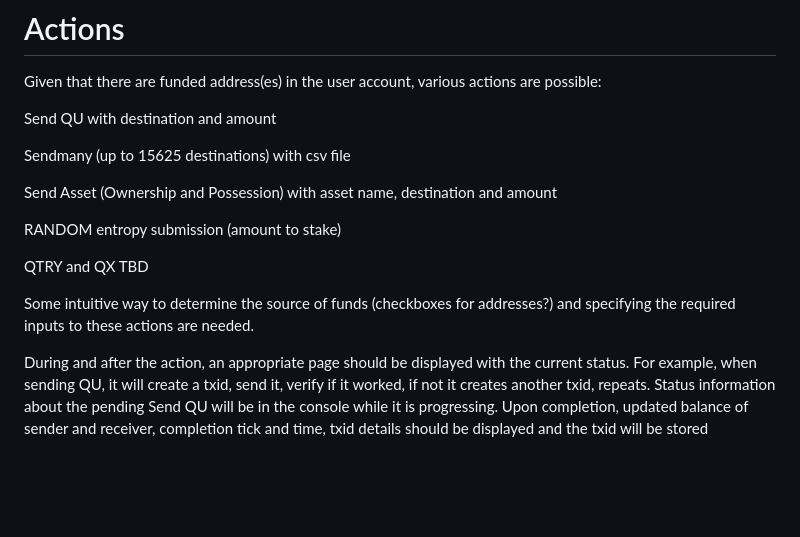
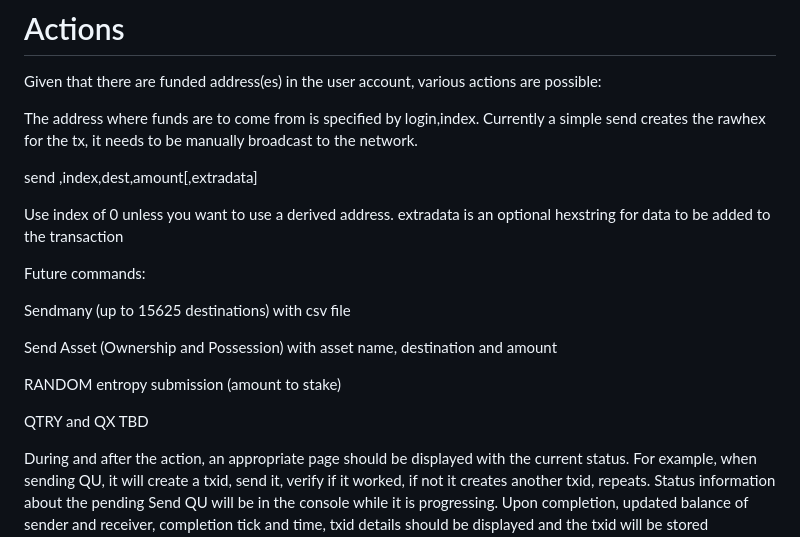
Before and after one commit to Trustpad-web/Qwallet, a Markdown page: README.md, the part around the change. GitHub-like rendering; blank space fills up the shorter version.

```diff
--- a/README.md
+++ b/README.md
@@ -40,7 +40,13 @@ The user will need to be able to add derived addresses and new seeds with approp
 # Actions
 Given that there are funded address(es) in the user account, various actions are possible:
 
-Send QU with destination and amount
+The address where funds are to come from is specified by login,index. Currently a simple send creates the rawhex for the tx, it needs to be manually broadcast to the network.
+
+send <password>,index,dest,amount[,extradata]
+
+Use index of 0 unless you want to use a derived address. extradata is an optional hexstring for data to be added to the transaction
+
+Future commands:
 
 Sendmany (up to 15625 destinations) with csv file
 
@@ -49,8 +55,6 @@ Send Asset (Ownership and Possession) with asset name, destination and amount
 RANDOM entropy submission (amount to stake)
 
 QTRY and QX TBD
-
-Some intuitive way to determine the source of funds (checkboxes for addresses?) and specifying the required inputs to these actions are needed.
 
 During and after the action, an appropriate page should be displayed with the current status. For example, when sending QU, it will create a txid, send it, verify if it worked, if not it creates another txid, repeats. Status information about the pending Send QU will be in the console while it is progressing. Upon completion, updated balance of sender and receiver, completion tick and time, txid details should be displayed and the txid will be stored permanently for future retrieval.
 
```
